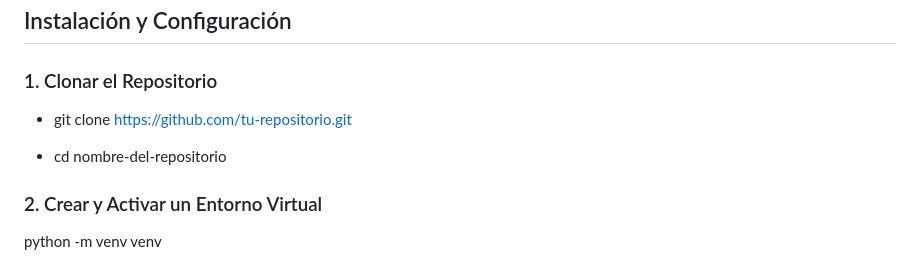
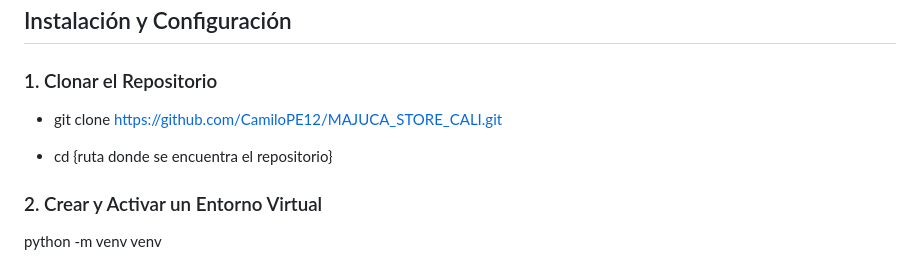
Before and after one commit to CamiloPE12/MAJUCA_STORE_CALI, a Markdown page: README.md, the part around the change. Rendered like a GitHub page.

```diff
--- a/README.md
+++ b/README.md
@@ -30,9 +30,9 @@ Este proyecto es una aplicación web de gestión de productos desarrollada con F
 
 ### 1. Clonar el Repositorio
 
-- git clone https://github.com/tu-repositorio.git
+- git clone https://github.com/CamiloPE12/MAJUCA_STORE_CALI.git
 
-- cd nombre-del-repositorio
+- cd {ruta donde se encuentra el repositorio}
 
 ### 2. Crear y Activar un Entorno Virtual
 
```
